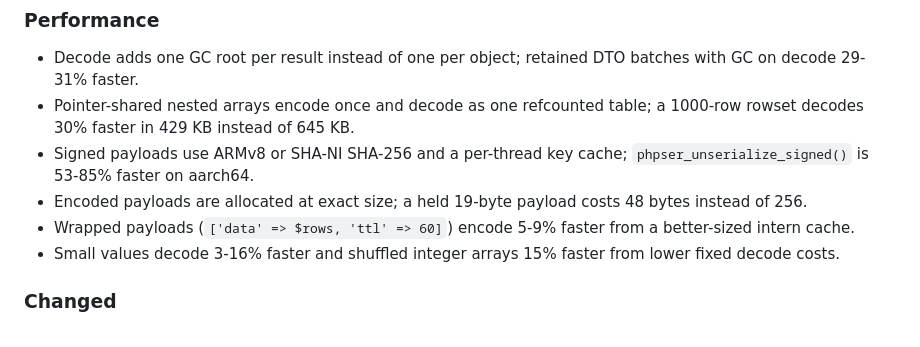
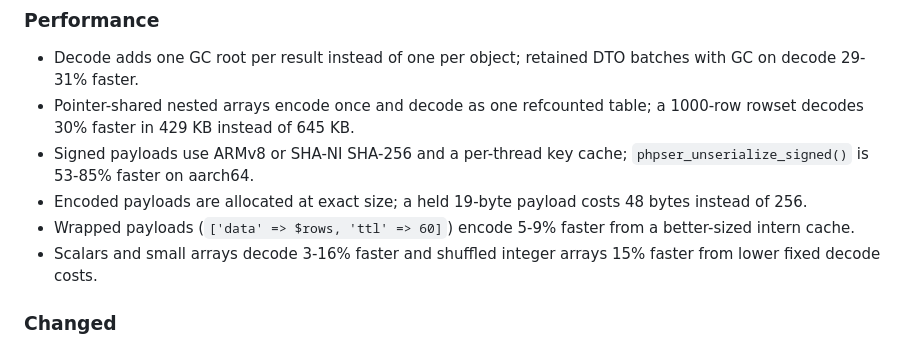
Before and after one commit to iliaal/phpser, a Markdown page: CHANGELOG.md, the part around the change. Rendered like a GitHub page.

Commit message:
Scope the small-value decode line in the 0.7.0 changelog

```diff
--- a/CHANGELOG.md
+++ b/CHANGELOG.md
@@ -16,7 +16,7 @@ and this project adheres to [Semantic Versioning](https://semver.org/spec/v2.0.0
 - Signed payloads use ARMv8 or SHA-NI SHA-256 and a per-thread key cache; `phpser_unserialize_signed()` is 53-85% faster on aarch64.
 - Encoded payloads are allocated at exact size; a held 19-byte payload costs 48 bytes instead of 256.
 - Wrapped payloads (`['data' => $rows, 'ttl' => 60]`) encode 5-9% faster from a better-sized intern cache.
-- Small values decode 3-16% faster and shuffled integer arrays 15% faster from lower fixed decode costs.
+- Scalars and small arrays decode 3-16% faster and shuffled integer arrays 15% faster from lower fixed decode costs.
 
 ### Changed
 
```
